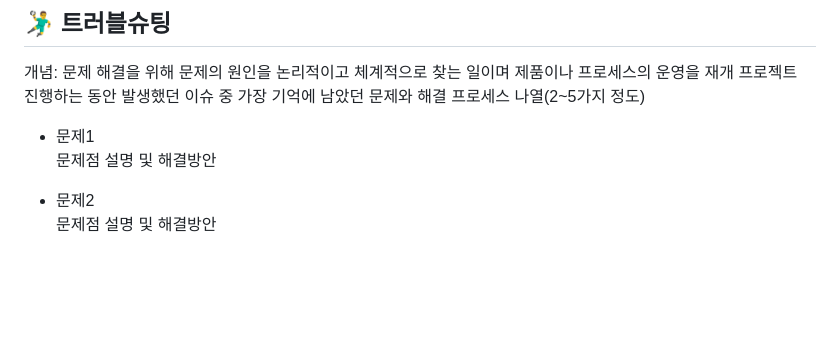
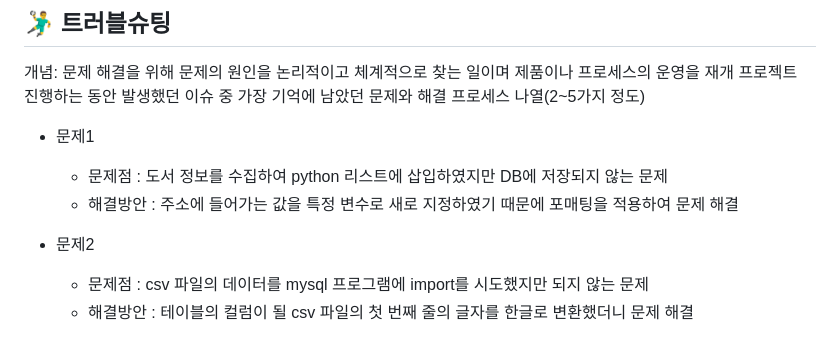
Before and after one commit to 2024-SMHRD-KDT-LangIntelligence-1/Smart, a Markdown page: README.md, the part around the change. Rendered like a GitHub page; blank space fills up the shorter version.

```diff
--- a/README.md
+++ b/README.md
@@ -167,7 +167,9 @@
 프로젝트 진행하는 동안 발생했던 이슈 중 가장 기억에 남았던 문제와 해결 프로세스 나열(2~5가지 정도)
 
 * 문제1<br>
- 문제점 설명 및 해결방안
+    * 문제점 : 도서 정보를 수집하여 python 리스트에 삽입하였지만 DB에 저장되지 않는 문제
+    * 해결방안 : 주소에 들어가는 값을 특정 변수로 새로 지정하였기 때문에 포매팅을 적용하여 문제 해결
 
 * 문제2<br>
- 문제점 설명 및 해결방안
+    * 문제점 : csv 파일의 데이터를 mysql 프로그램에 import를 시도했지만 되지 않는 문제
+    * 해결방안 : 테이블의 컬럼이 될 csv 파일의 첫 번째 줄의 글자를 한글로 변환했더니 문제 해결
```
